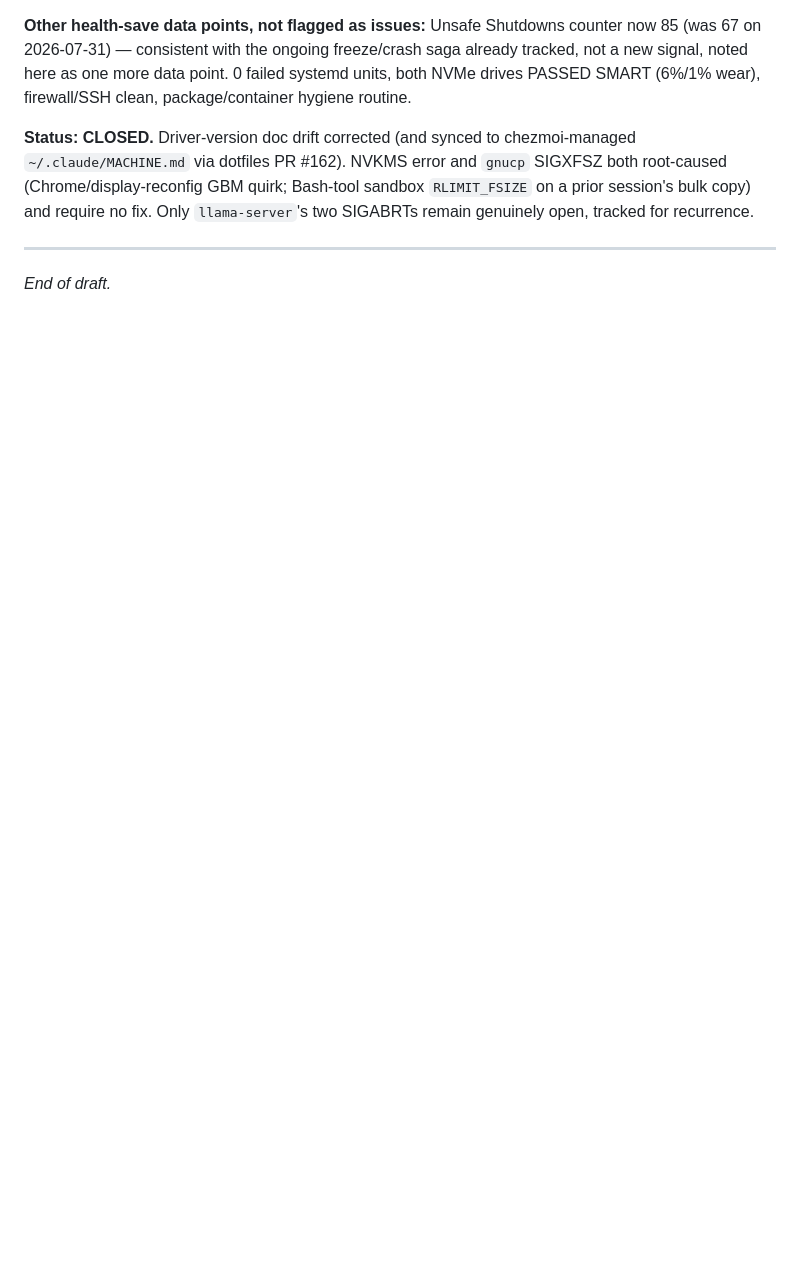
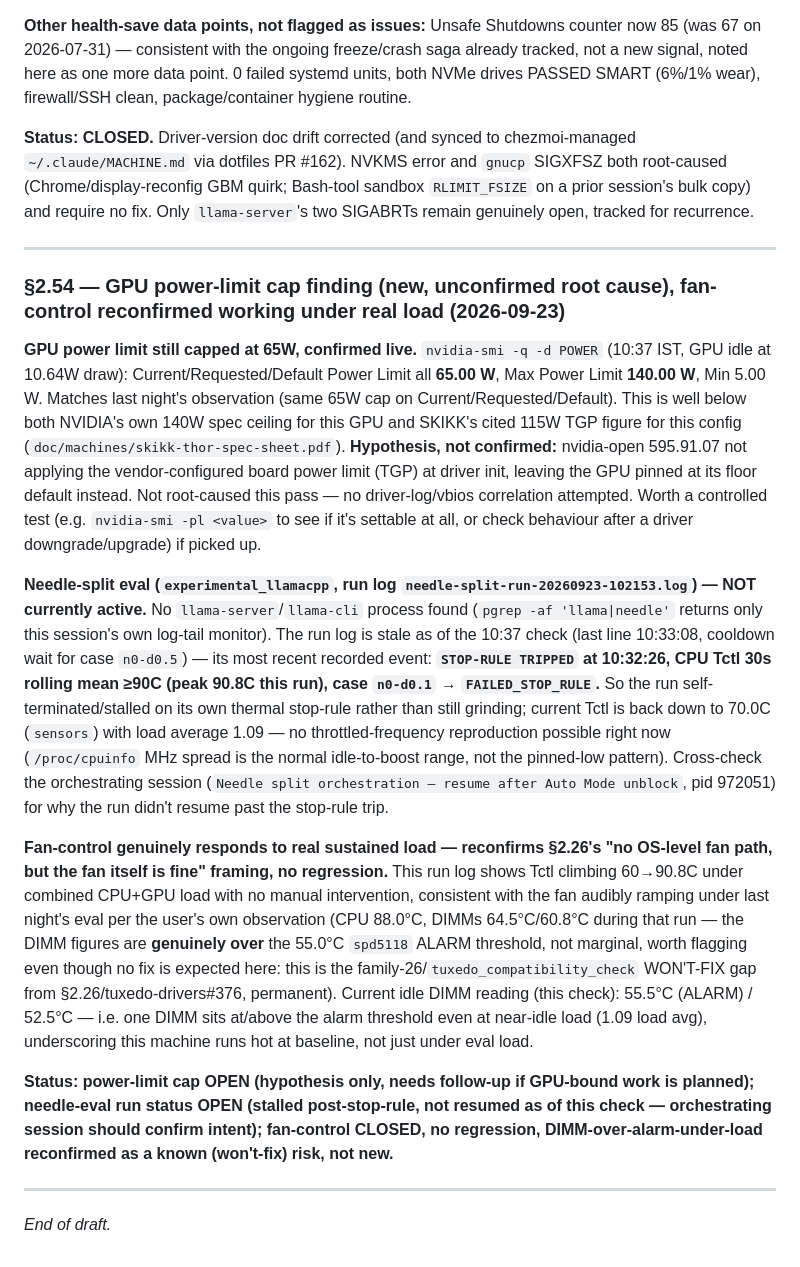
Before and after one commit to kaybenleroll/random_llm_projects, a Markdown page: system_queries/doc/skikk-thor-history.md, the part around the change. Drawn GitHub-style; blank space fills up the shorter version.

Commit message:
docs(skikk-thor): log §2.54 — GPU power-limit cap finding, fan-control confirmed working under load

```diff
--- a/system_queries/doc/skikk-thor-history.md
+++ b/system_queries/doc/skikk-thor-history.md
@@ -1116,4 +1116,16 @@ Cannot currently distinguish these — both are plausible given available eviden
 
 ---
 
+### §2.54 — GPU power-limit cap finding (new, unconfirmed root cause), fan-control reconfirmed working under real load (2026-09-23)
+
+**GPU power limit still capped at 65W, confirmed live.** `nvidia-smi -q -d POWER` (10:37 IST, GPU idle at 10.64W draw): Current/Requested/Default Power Limit all **65.00 W**, Max Power Limit **140.00 W**, Min 5.00 W. Matches last night's observation (same 65W cap on Current/Requested/Default). This is well below both NVIDIA's own 140W spec ceiling for this GPU and SKIKK's cited 115W TGP figure for this config (`doc/machines/skikk-thor-spec-sheet.pdf`). **Hypothesis, not confirmed:** nvidia-open 595.91.07 not applying the vendor-configured board power limit (TGP) at driver init, leaving the GPU pinned at its floor default instead. Not root-caused this pass — no driver-log/vbios correlation attempted. Worth a controlled test (e.g. `nvidia-smi -pl <value>` to see if it's settable at all, or check behaviour after a driver downgrade/upgrade) if picked up.
+
+**Needle-split eval (`experimental_llamacpp`, run log `needle-split-run-20260923-102153.log`) — NOT currently active.** No `llama-server`/`llama-cli` process found (`pgrep -af 'llama|needle'` returns only this session's own log-tail monitor). The run log is stale as of the 10:37 check (last line 10:33:08, cooldown wait for case `n0-d0.5`) — its most recent recorded event: **`STOP-RULE TRIPPED` at 10:32:26, CPU Tctl 30s rolling mean ≥90C (peak 90.8C this run), case `n0-d0.1` → `FAILED_STOP_RULE`.** So the run self-terminated/stalled on its own thermal stop-rule rather than still grinding; current Tctl is back down to 70.0C (`sensors`) with load average 1.09 — no throttled-frequency reproduction possible right now (`/proc/cpuinfo` MHz spread is the normal idle-to-boost range, not the pinned-low pattern). Cross-check the orchestrating session (`Needle split orchestration — resume after Auto Mode unblock`, pid 972051) for why the run didn't resume past the stop-rule trip.
+
+**Fan-control genuinely responds to real sustained load — reconfirms §2.26's "no OS-level fan path, but the fan itself is fine" framing, no regression.** This run log shows Tctl climbing 60→90.8C under combined CPU+GPU load with no manual intervention, consistent with the fan audibly ramping under last night's eval per the user's own observation (CPU 88.0°C, DIMMs 64.5°C/60.8°C during that run — the DIMM figures are **genuinely over** the 55.0°C `spd5118` ALARM threshold, not marginal, worth flagging even though no fix is expected here: this is the family-26/`tuxedo_compatibility_check` WON'T-FIX gap from §2.26/tuxedo-drivers#376, permanent). Current idle DIMM reading (this check): 55.5°C (ALARM) / 52.5°C — i.e. one DIMM sits at/above the alarm threshold even at near-idle load (1.09 load avg), underscoring this machine runs hot at baseline, not just under eval load.
+
+**Status: power-limit cap OPEN (hypothesis only, needs follow-up if GPU-bound work is planned); needle-eval run status OPEN (stalled post-stop-rule, not resumed as of this check — orchestrating session should confirm intent); fan-control CLOSED, no regression, DIMM-over-alarm-under-load reconfirmed as a known (won't-fix) risk, not new.**
+
+---
+
 _End of draft._
```
Also changed, not shown: 1 other file.
